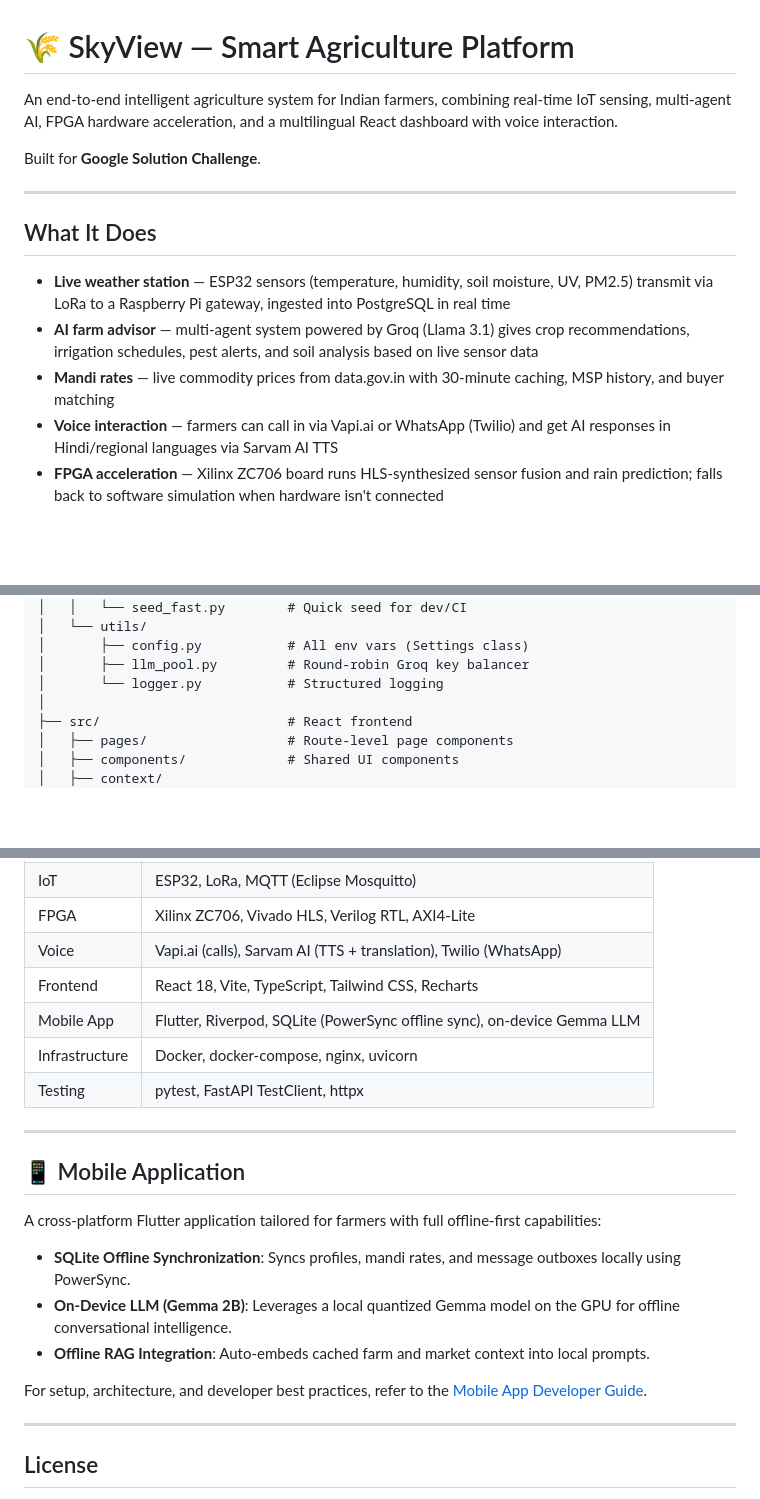
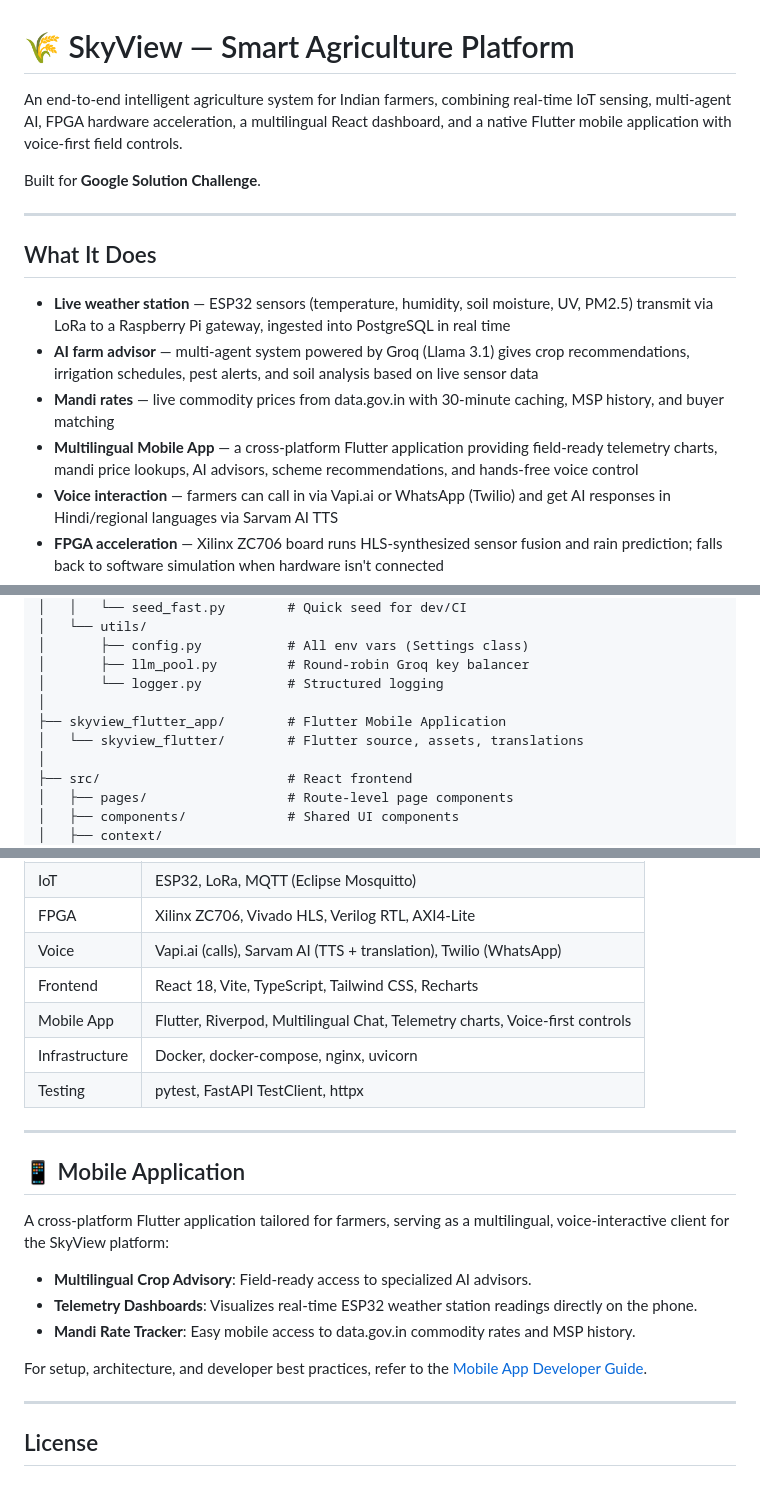
Before and after one commit to navya-sinha-dot/Google_Solution_challenge, a Markdown page: README.md, 3 parts joined by grey strips. Rendered like a GitHub page; blank space fills up the shorter version.

Commit message:
docs: move mobile developer guide to root and integrate app into main README

```diff
--- a/README.md
+++ b/README.md
@@ -1,6 +1,6 @@
 # 🌾 SkyView — Smart Agriculture Platform
 
-An end-to-end intelligent agriculture system for Indian farmers, combining real-time IoT sensing, multi-agent AI, FPGA hardware acceleration, and a multilingual React dashboard with voice interaction.
+An end-to-end intelligent agriculture system for Indian farmers, combining real-time IoT sensing, multi-agent AI, FPGA hardware acceleration, a multilingual React dashboard, and a native Flutter mobile application with voice-first field controls.
 
 Built for **Google Solution Challenge**.
 
@@ -11,6 +11,7 @@ Built for **Google Solution Challenge**.
 - **Live weather station** — ESP32 sensors (temperature, humidity, soil moisture, UV, PM2.5) transmit via LoRa to a Raspberry Pi gateway, ingested into PostgreSQL in real time
 - **AI farm advisor** — multi-agent system powered by Groq (Llama 3.1) gives crop recommendations, irrigation schedules, pest alerts, and soil analysis based on live sensor data
 - **Mandi rates** — live commodity prices from data.gov.in with 30-minute caching, MSP history, and buyer matching
+- **Multilingual Mobile App** — a cross-platform Flutter application providing field-ready telemetry charts, mandi price lookups, AI advisors, scheme recommendations, and hands-free voice control
 - **Voice interaction** — farmers can call in via Vapi.ai or WhatsApp (Twilio) and get AI responses in Hindi/regional languages via Sarvam AI TTS
 - **FPGA acceleration** — Xilinx ZC706 board runs HLS-synthesized sensor fusion and rain prediction; falls back to software simulation when hardware isn't connected
 - **Government schemes** — AI-curated scheme recommendations based on farmer profile (land size, location, crops)
@@ -92,6 +93,9 @@ Frontend: http://localhost:5173
 │       ├── config.py           # All env vars (Settings class)
 │       ├── llm_pool.py         # Round-robin Groq key balancer
 │       └── logger.py           # Structured logging
+│
+├── skyview_flutter_app/        # Flutter Mobile Application
+│   └── skyview_flutter/        # Flutter source, assets, translations
 │
 ├── src/                        # React frontend
 │   ├── pages/                  # Route-level page components
@@ -291,7 +295,7 @@ _register("skyview.api.my_feature_routes")
 | FPGA | Xilinx ZC706, Vivado HLS, Verilog RTL, AXI4-Lite |
 | Voice | Vapi.ai (calls), Sarvam AI (TTS + translation), Twilio (WhatsApp) |
 | Frontend | React 18, Vite, TypeScript, Tailwind CSS, Recharts |
-| Mobile App | Flutter, Riverpod, SQLite (PowerSync offline sync), on-device Gemma LLM |
+| Mobile App | Flutter, Riverpod, Multilingual Chat, Telemetry charts, Voice-first controls |
 | Infrastructure | Docker, docker-compose, nginx, uvicorn |
 | Testing | pytest, FastAPI TestClient, httpx |
 
@@ -299,8 +303,8 @@ _register("skyview.api.my_feature_routes")
 
 ## 📱 Mobile Application
 
-A cross-platform Flutter application tailored for farmers with full offline-first capabilities:
-* **SQLite Offline Synchronization**: Syncs profiles, mandi rates, and message outboxes locally using PowerSync.
-* **On-Device LLM (Gemma 2B)**: Leverages a local quantized Gemma model on the GPU for offline conversational intelligence.
-* **Offline RAG Integration**: Auto-embeds cached farm and market context into local prompts.
+A cross-platform Flutter application tailored for farmers, serving as a multilingual, voice-interactive client for the SkyView platform:
+* **Multilingual Crop Advisory**: Field-ready access to specialized AI advisors.
+* **Telemetry Dashboards**: Visualizes real-time ESP32 weather station readings directly on the phone.
+* **Mandi Rate Tracker**: Easy mobile access to data.gov.in commodity rates and MSP history.
 
```
Also changed, not shown: other parts of README.md (+1 -1 lines), APP_DEVELOPMENT.md (added, +58 -0 lines), skyview_flutter_app/skyview_flutter/APP_DEVELOPMENT.md (deleted, +0 -64 lines).
